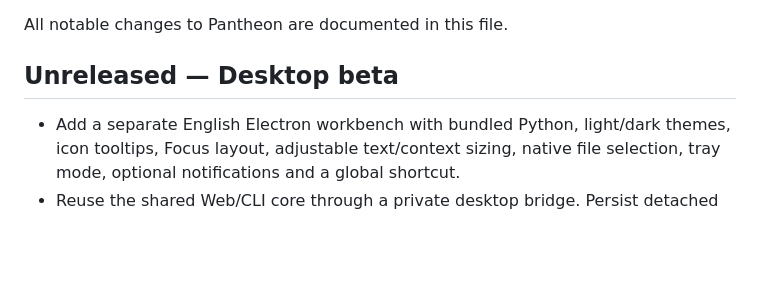
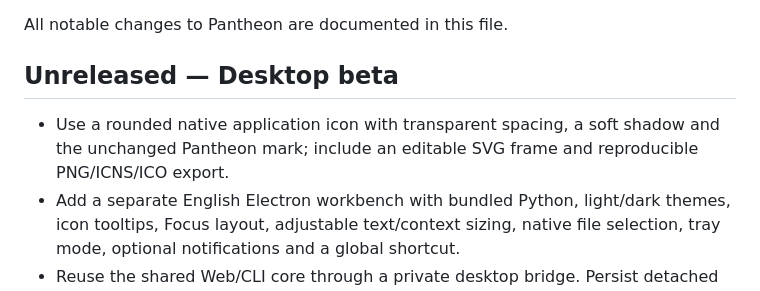
Before and after one commit to RyosukeSAMA/github-ai, a Markdown page: CHANGELOG.md, the part around the change. GitHub-like rendering; blank space fills up the shorter version.

```diff
--- a/CHANGELOG.md
+++ b/CHANGELOG.md
@@ -4,6 +4,7 @@ All notable changes to Pantheon are documented in this file.
 
 ## Unreleased — Desktop beta
 
+- Use a rounded native application icon with transparent spacing, a soft shadow and the unchanged Pantheon mark; include an editable SVG frame and reproducible PNG/ICNS/ICO export.
 - Add a separate English Electron workbench with bundled Python, light/dark themes, icon tooltips, Focus layout, adjustable text/context sizing, native file selection, tray mode, optional notifications and a global shortcut.
 - Reuse the shared Web/CLI core through a private desktop bridge. Persist detached runs, incremental events, drafts, attachment IDs and artifacts; reconcile completed core archives after restart without replaying a task. Restore the last viewed conversation and detect conflicting window edits.
 - Review real file diffs and recheck disk hashes before writing. Add artifact search, source-task navigation, full task archive export, task rename/pin/archive/filter, model assignment isolation and confirmed terminal commands.
```
Also changed, not shown: desktop/README.md (+9 -0 lines), desktop/verification.md (+4 -2 lines), desktop/assets/icon.png, docs/desktop/icon-preview.png (added), 6 other files.
